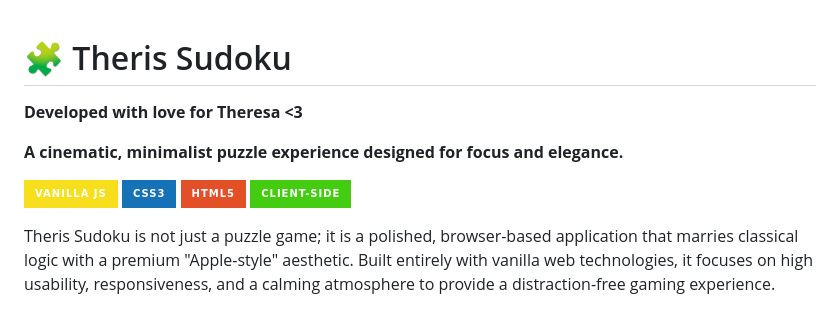
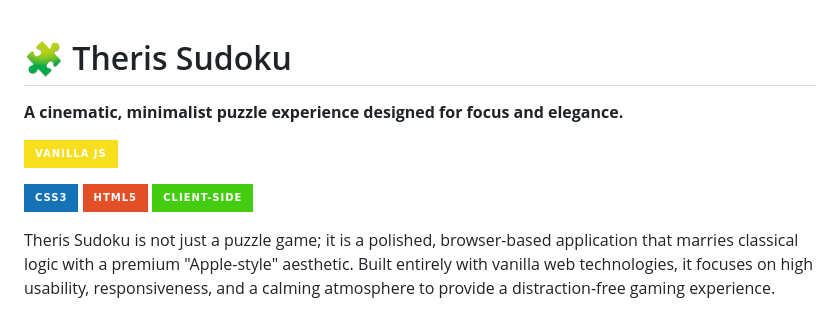
Before and after one commit to latency0ms/theris-sudoku, a Markdown page: README.md, the part around the change. Rendered like a GitHub page; badges without logos.

```diff
--- a/README.md
+++ b/README.md
@@ -1,11 +1,9 @@
 # 🧩 Theris Sudoku
-
-**Developed with love for Theresa <3**
 
 **A cinematic, minimalist puzzle experience designed for focus and elegance.**
 
+![Vanilla JS](https://img.shields.io/badge/Vanilla_JS-f7df1e?style=for-the-badge&logo=javascript&logoColor=black)
 
-![Vanilla JS](https://img.shields.io/badge/Vanilla_JS-f7df1e?style=for-the-badge&logo=javascript&logoColor=black)
 ![CSS3](https://img.shields.io/badge/CSS3-1572B6?style=for-the-badge&logo=css3&logoColor=white)
 ![HTML5](https://img.shields.io/badge/HTML5-E34F26?style=for-the-badge&logo=html5&logoColor=white)
 ![Client-Side](https://img.shields.io/badge/Client--Side-BrightGreen?style=for-the-badge)
```
